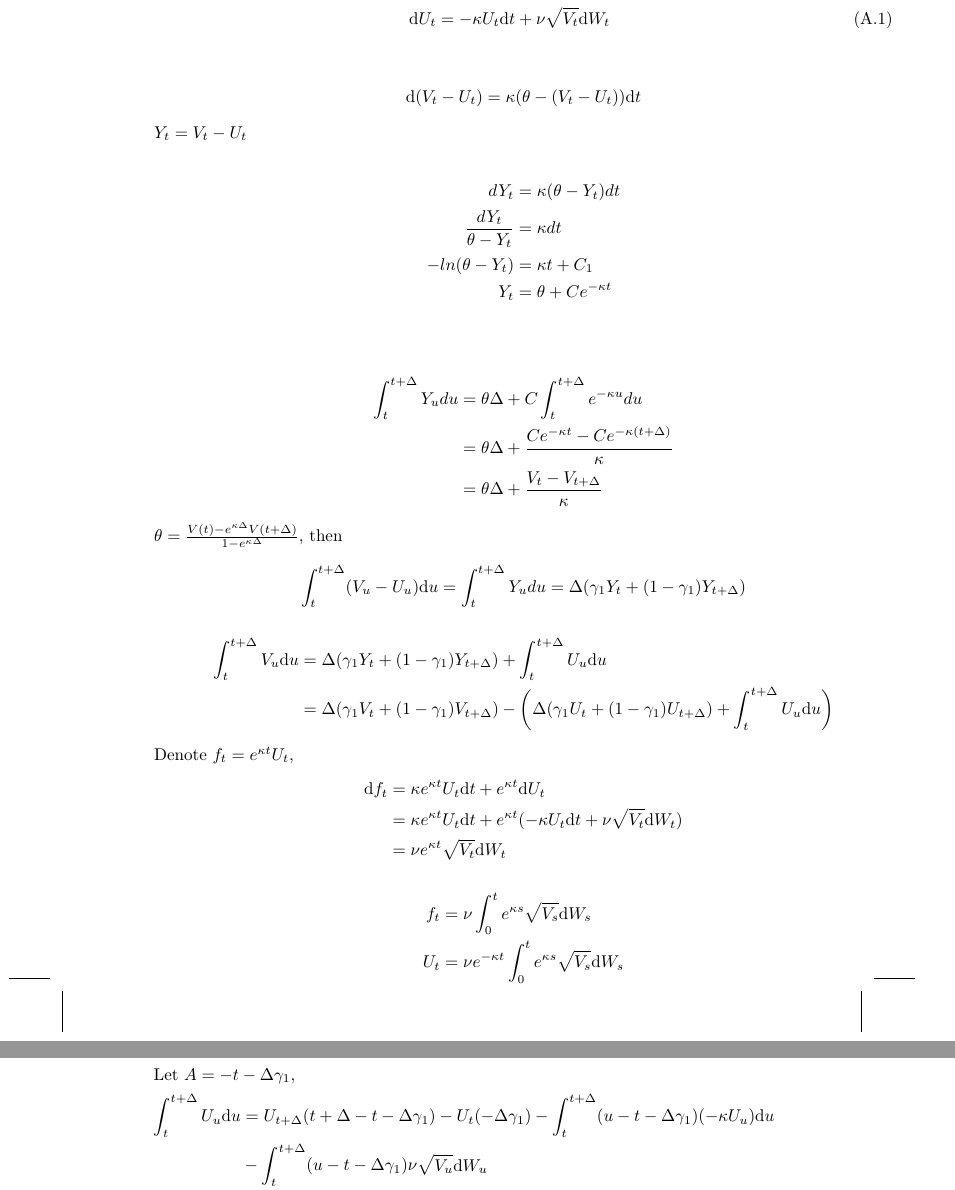
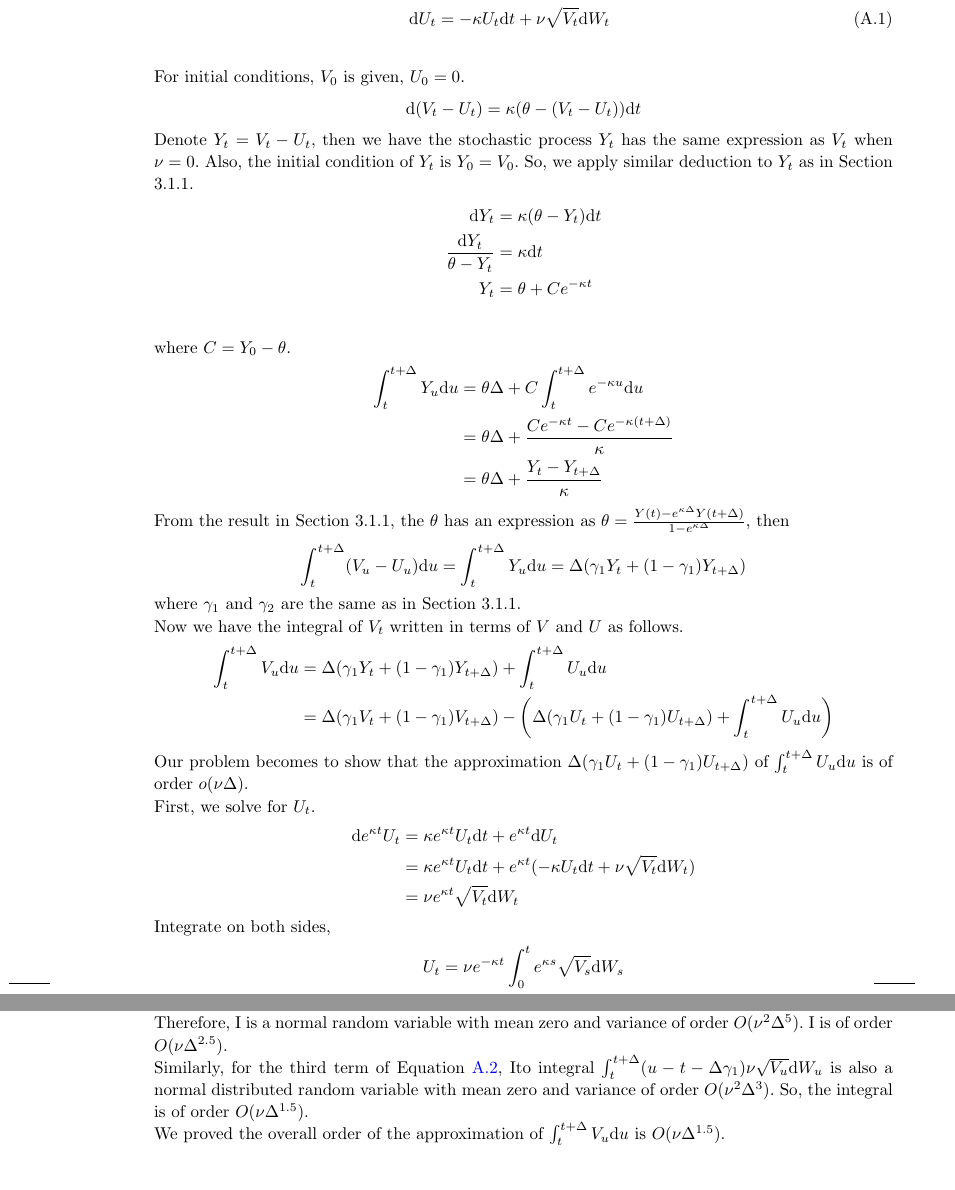
Before and after one commit to tzhu8/Heston-Stochastic-Volatility-Modeling, a LaTeX document (Template/modefiedTemplate/Heston_Stochastic_Volatility.tex): two parts of pages 10 and 11 of 12 before the commit and two parts of pages 10 and 12 of 12 after it, joined at a grey line, cut so that both start at the same text. Compiled offline with pdfLaTeX; an older LaTeX class or package is replaced by its successor.

Commit message:
Modified the proof for error from t to t+delta.

```diff
--- a/Template/modefiedTemplate/Heston_Stochastic_Volatility.tex
+++ b/Template/modefiedTemplate/Heston_Stochastic_Volatility.tex
@@ -625,53 +625,62 @@ For $K_3\hat{V}(t)+K_4\hat{V}(t+\Delta)$, it is the same as QE scheme without ma
     \d V_t &= \kappa(\theta-V_t)\d t +\nu\sqrt{V_t}\d W_t\\
     \d U_t &= -\kappa U_t\d t + \nu\sqrt{V_t}\d W_t\numberthis\label{appeqnV_t}\\
 \end{align*}
+For initial conditions, $V_0$ is given, $U_0 = 0$.
 \begin{equation*}
   \d (V_t-U_t) = \kappa(\theta-(V_t-U_t))\d t
 \end{equation*}
-$Y_t=V_t-U_t$
-
+Denote $Y_t=V_t-U_t$, then we have the stochastic process $Y_t$ has the same expression as $V_t$ when $\nu = 0$. Also, the initial condition of $Y_t$ is $Y_0 = V_0$. So, we apply similar deduction to $Y_t$ as in Section 3.1.1.
 \begin{align*}
-dY_t &=\kappa(\theta-Y_t)dt\\
-\frac{dY_t}{\theta-Y_t} &=\kappa dt\\
--ln(\theta-Y_t) &=\kappa t+C_1\\
+\d Y_t &=\kappa(\theta-Y_t)\d t\\
+\frac{\d Y_t}{\theta-Y_t} &=\kappa \d t\\
+%-\ln(\theta-Y_t) &=\kappa t+C_1\\
 Y_t &=\theta+Ce^{-\kappa t}\\
 \end{align*}
-
+where $C = Y_0-\theta$.
 \begin{align*}
-   \int^{t+\Delta}_t Y_udu & =\theta\Delta+C\int^{t+\Delta}_t e^{-\kappa u}du \\
+   \int^{t+\Delta}_t Y_u\d u & =\theta\Delta+C\int^{t+\Delta}_t e^{-\kappa u}\d u \\
     & =\theta\Delta+\frac{Ce^{-\kappa t}-Ce^{-\kappa (t+\Delta)}}{\kappa}\\
-    &= \theta\Delta+\frac{V_t-V_{t+\Delta}}{\kappa}
+    &= \theta\Delta+\frac{Y_t-Y_{t+\Delta}}{\kappa}
   \end{align*}
-$\theta=\frac{V(t)-e^{\kappa\Delta}V(t+\Delta)}{1-e^{\kappa\Delta}}$, then
+From the result in Section 3.1.1, the $\theta$ has an expression as $\theta=\frac{Y(t)-e^{\kappa\Delta}Y(t+\Delta)}{1-e^{\kappa\Delta}}$, then
 \begin{equation*}
- \int_{t}^{t+\Delta}(V_u-U_u)\d u =\int^{t+\Delta}_t Y_udu= \Delta(\gamma_1Y_t+(1-\gamma_1)Y_{t+\Delta})
+ \int_{t}^{t+\Delta}(V_u-U_u)\d u =\int^{t+\Delta}_t Y_u\d u= \Delta(\gamma_1Y_t+(1-\gamma_1)Y_{t+\Delta})
 \end{equation*}
+where $\gamma_1$ and $\gamma_2$ are the same as in Section 3.1.1.\\
+Now we have the integral of $V_t$ written in terms of $V$ and $U$ as follows.
 \begin{equation*}
 \begin{split}
    \int_{t}^{t+\Delta}V_u\d u &= \Delta(\gamma_1Y_t+(1-\gamma_1)Y_{t+\Delta})+\int_{t}^{t+\Delta}U_u\d u\\
    &=\Delta(\gamma_1 V_t+(1-\gamma_1) V_{t+\Delta})-\bigg(\Delta(\gamma_1 U_t+(1-\gamma_1) U_{t+\Delta})+\int_{t}^{t+\Delta}U_u\d u\bigg)
 \end{split}
 \end{equation*}
-Denote $f_t=e^{\kappa t}U_t$,
+Our problem becomes to show that the approximation $\Delta(\gamma_1 U_t+(1-\gamma_1) U_{t+\Delta})$ of $\int_{t}^{t+\Delta}U_u\d u$ is of order $o(\nu\Delta)$.\\
+First, we solve for $U_t$.
 \begin{equation*}
   \begin{split}
-     \d f_t & = \kappa e^{\kappa t}U_t\d t + e^{\kappa t}\d U_t \\
+     \d e^{\kappa t}U_t & = \kappa e^{\kappa t}U_t\d t + e^{\kappa t}\d U_t \\
        & = \kappa e^{\kappa t}U_t \d t +e^{\kappa t}(-\kappa U_t\d t+\nu\sqrt{V_t}\d W_t) \\
        &= \nu e^{\kappa t}\sqrt{V_t}\d W_t
   \end{split}
 \end{equation*}
+Integrate on both sides,
 \begin{align*}
-  f_t & = \nu\int_{0}^{t}e^{\kappa s}\sqrt{V_s}\d W_s \\
+  %f_t & = \nu\int_{0}^{t}e^{\kappa s}\sqrt{V_s}\d W_s \\
   U_t & = \nu e^{-\kappa t}\int_{0}^{t}e^{\kappa s}\sqrt{V_s}\d W_s
 \end{align*}
+Now we start to working on the integral of $U$.
 \begin{align*}
-  \int_{t}^{t+\Delta}U_u\d u & = \int_{t}^{t+\Delta}U_u\d (u+A) \\
-   & = U_u(u+A)|_t^{t+\Delta}-\int_{t}^{t+\Delta}(u+A)\d U_u \\
-   & = U_u(u+A)|_t^{t+\Delta}-\int_{t}^{t+\Delta}(u+A)(-\kappa U_u\d u +\nu\sqrt{V_u}\d W_u)
+  \int_{t}^{t+\Delta}U_u\d u & = \int_{t}^{t+\Delta}U_u\d (u-t-\Delta\gamma_1) \\
+   & = U_u(u-t-\Delta\gamma_1)|_t^{t+\Delta}-\int_{t}^{t+\Delta}(u-t-\Delta\gamma_1)\d U_u \\
+   & = U_u(u-t-\Delta\gamma_1)|_t^{t+\Delta}-\int_{t}^{t+\Delta}(u-t-\Delta\gamma_1)(-\kappa U_u\d u +\nu\sqrt{V_u}\d W_u)\\
+%\end{align*}
+%Let $A=-t-\Delta\gamma_1$,
+%\begin{align*}
+ % \int_{t}^{t+\Delta}U_u\d u
+ %& = U_{t+\Delta}(t+\Delta-t-\Delta\gamma_1)-U_{t}(-\Delta\gamma_1)-\int_{t}^{t+\Delta}(u-t-\Delta\gamma_1)(-\kappa U_u)\d u\\
+ % & -\int_{t}^{t+\Delta}(u-t-\Delta\gamma_1)\nu\sqrt{V_u}\d W_u \\
+   & = \Delta(\gamma_1U_t+(1-\gamma_1) U_{t+\Delta})-\int_{t}^{t+\Delta}(u-t-\Delta\gamma_1)(-\kappa U_u)\d u\\
+   &-\int_{t}^{t+\Delta}(u-t-\Delta\gamma_1)\nu\sqrt{V_u}\d W_u\numberthis\label{appeqnU_t}
 \end{align*}
-Let $A=-t-\Delta\gamma_1$,
+For the second term of Equation \ref{appeqnU_t},
 \begin{align*}
-  \int_{t}^{t+\Delta}U_u\d u & = U_{t+\Delta}(t+\Delta-t-\Delta\gamma_1)-U_{t}(-\Delta\gamma_1)-\int_{t}^{t+\Delta}(u-t-\Delta\gamma_1)(-\kappa U_u)\d u\\
-  & -\int_{t}^{t+\Delta}(u-t-\Delta\gamma_1)\nu\sqrt{V_u}\d W_u \\
-   & = \Delta(\gamma_1U_t+(1-\gamma_1) U_{t+\Delta})-\int_{t}^{t+\Delta}(u-t-\Delta\gamma_1)(-\kappa U_u)\d u-\int_{t}^{t+\Delta}(u-t-\Delta\gamma_1)\nu\sqrt{V_u}\d W_u
-\end{align*}
@@ -708 +722,5 @@ Now we want to show Ito integral $I =\int_{t}^{t+\Delta}\big(\frac{(u-t)^2}{2}-(
 \end{align*}
+where $\xi\in[t,t+\Delta]$.\\
+Therefore, I is a normal random variable with mean zero and variance of order $O(\nu^2\Delta^5)$. I is of order $O(\nu\Delta^{2.5})$.\\
+Similarly, for the third term of Equation \ref{appeqnU_t}, Ito integral $\int_{t}^{t+\Delta}(u-t-\Delta\gamma_1)\nu\sqrt{V_u}\d W_u$ is also a normal distributed random variable with mean zero and variance of order $O(\nu^2\Delta^{3})$. So, the integral is of order $O(\nu\Delta^{1.5})$.\\
+We proved the overall order of the approximation of $\int_{t}^{t+\Delta}V_u\d u $ is $O(\nu\Delta^{1.5})$.
```
Also changed, not shown: Template/modefiedTemplate/Heston_Stochastic_Volatility.tex (42 more changed lines).
